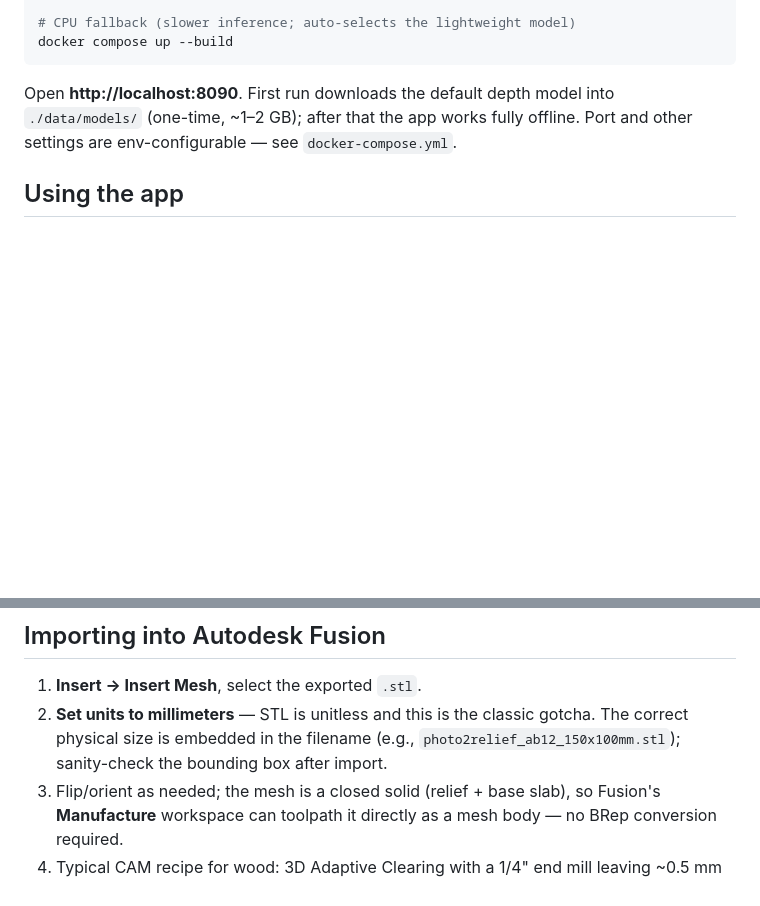
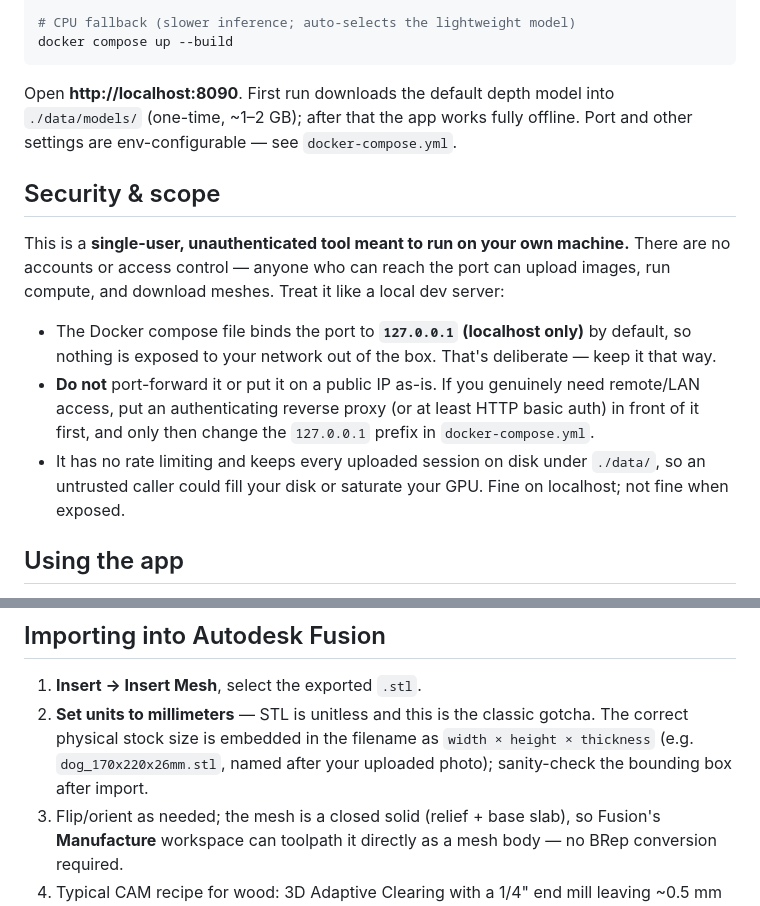
Before and after one commit to PotatoVibes/photo2relief, a Markdown page: README.md, 2 parts joined by grey strips. Rendered like a GitHub page; blank space fills up the shorter version.

````diff
--- a/README.md
+++ b/README.md
@@ -19,6 +21,14 @@ docker compose up --build
 ```
 
 Open **http://localhost:8090**. First run downloads the default depth model into `./data/models/` (one-time, ~1–2 GB); after that the app works fully offline. Port and other settings are env-configurable — see `docker-compose.yml`.
+
+## Security & scope
+
+This is a **single-user, unauthenticated tool meant to run on your own machine.** There are no accounts or access control — anyone who can reach the port can upload images, run compute, and download meshes. Treat it like a local dev server:
+
+- The Docker compose file binds the port to **`127.0.0.1` (localhost only)** by default, so nothing is exposed to your network out of the box. That's deliberate — keep it that way.
+- **Do not** port-forward it or put it on a public IP as-is. If you genuinely need remote/LAN access, put an authenticating reverse proxy (or at least HTTP basic auth) in front of it first, and only then change the `127.0.0.1` prefix in `docker-compose.yml`.
+- It has no rate limiting and keeps every uploaded session on disk under `./data/`, so an untrusted caller could fill your disk or saturate your GPU. Fine on localhost; not fine when exposed.
 
 ## Using the app
 
@@ -48,7 +58,7 @@ Tip: run the same photo through DA3MONO and DA2-Large and compare the hillshades
 ## Importing into Autodesk Fusion
 
 1. **Insert → Insert Mesh**, select the exported `.stl`.
-2. **Set units to millimeters** — STL is unitless and this is the classic gotcha. The correct physical size is embedded in the filename (e.g., `photo2relief_ab12_150x100mm.stl`); sanity-check the bounding box after import.
+2. **Set units to millimeters** — STL is unitless and this is the classic gotcha. The correct physical stock size is embedded in the filename as `width × height × thickness` (e.g. `dog_170x220x26mm.stl`, named after your uploaded photo); sanity-check the bounding box after import.
 3. Flip/orient as needed; the mesh is a closed solid (relief + base slab), so Fusion's **Manufacture** workspace can toolpath it directly as a mesh body — no BRep conversion required.
 4. Typical CAM recipe for wood: 3D Adaptive Clearing with a 1/4" end mill leaving ~0.5 mm stock, then Parallel finishing with a ball nose (1/8" or smaller for fine portraits, ~8–10% stepover). The base slab gives you material to hold in the vise or screw to a spoilboard; add a border frame in the app if you want dedicated clamp real estate.
 5. Undercuts are impossible by construction (single-viewpoint relief), so everything is reachable by a 3-axis machine.
````
Also changed, not shown: other parts of README.md (+2 -0 lines), docs/README.md (added, +9 -0 lines).
